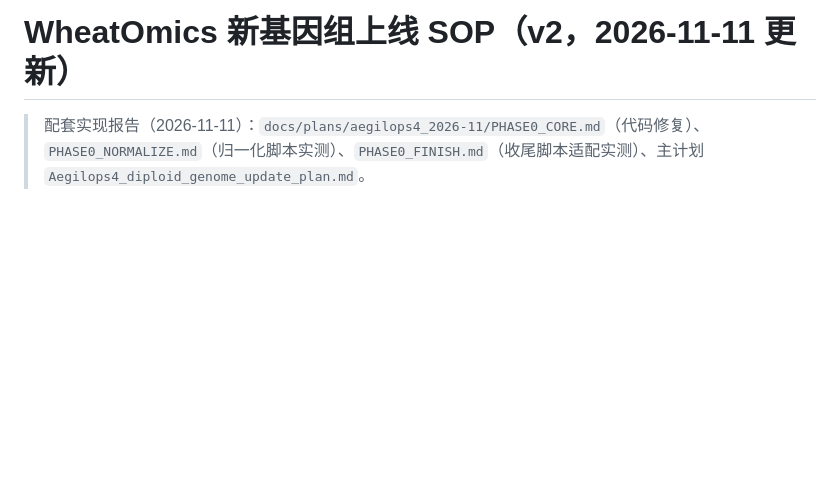
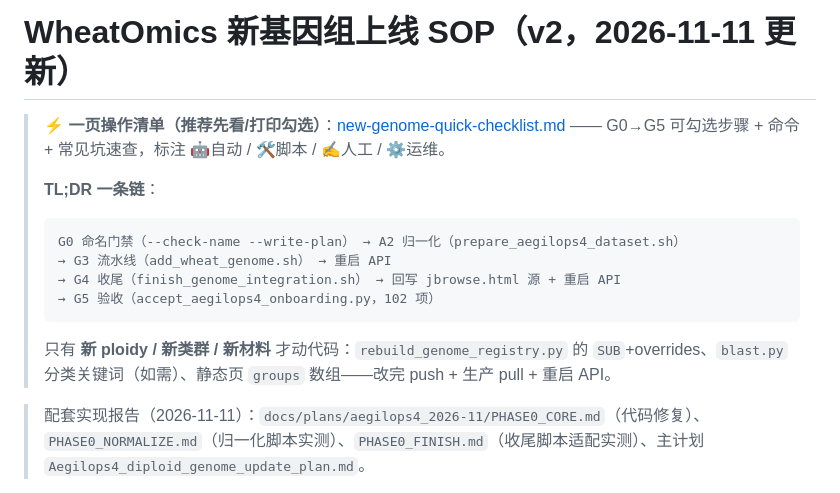
Before and after one commit to CropCoder/wheatomics-FastAPI, a Markdown page: docs/workflow/wheatomics-new-genome-sop.md, the part around the change. GitHub-like rendering; blank space fills up the shorter version.

````diff
--- a/docs/workflow/wheatomics-new-genome-sop.md
+++ b/docs/workflow/wheatomics-new-genome-sop.md
@@ -1,4 +1,15 @@
 # WheatOmics 新基因组上线 SOP（v2，2026-11-11 更新）
+
+> **⚡ 一页操作清单（推荐先看/打印勾选）**：[new-genome-quick-checklist.md](new-genome-quick-checklist.md) —— G0→G5 可勾选步骤 + 命令 + 常见坑速查，标注 🤖自动 / 🛠脚本 / ✍人工 / ⚙️运维。
+>
+> **TL;DR 一条链**：
+> ```
+> G0 命名门禁（--check-name --write-plan） → A2 归一化（prepare_aegilops4_dataset.sh）
+> → G3 流水线（add_wheat_genome.sh） → 重启 API
+> → G4 收尾（finish_genome_integration.sh） → 回写 jbrowse.html 源 + 重启 API
+> → G5 验收（accept_aegilops4_onboarding.py，102 项）
+> ```
+> 只有 **新 ploidy / 新类群 / 新材料** 才动代码：`rebuild_genome_registry.py` 的 `SUB`+overrides、`blast.py` 分类关键词（如需）、静态页 `groups` 数组——改完 push + 生产 pull + 重启 API。
 
 > 配套实现报告（2026-11-11）：`docs/plans/aegilops4_2026-11/PHASE0_CORE.md`（代码修复）、`PHASE0_NORMALIZE.md`（归一化脚本实测）、`PHASE0_FINISH.md`（收尾脚本适配实测）、主计划 `Aegilops4_diploid_genome_update_plan.md`。
 
````
Also changed, not shown: docs/workflow/README.md (+1 -0 lines), docs/workflow/new-genome-quick-checklist.md (added, +82 -0 lines).
